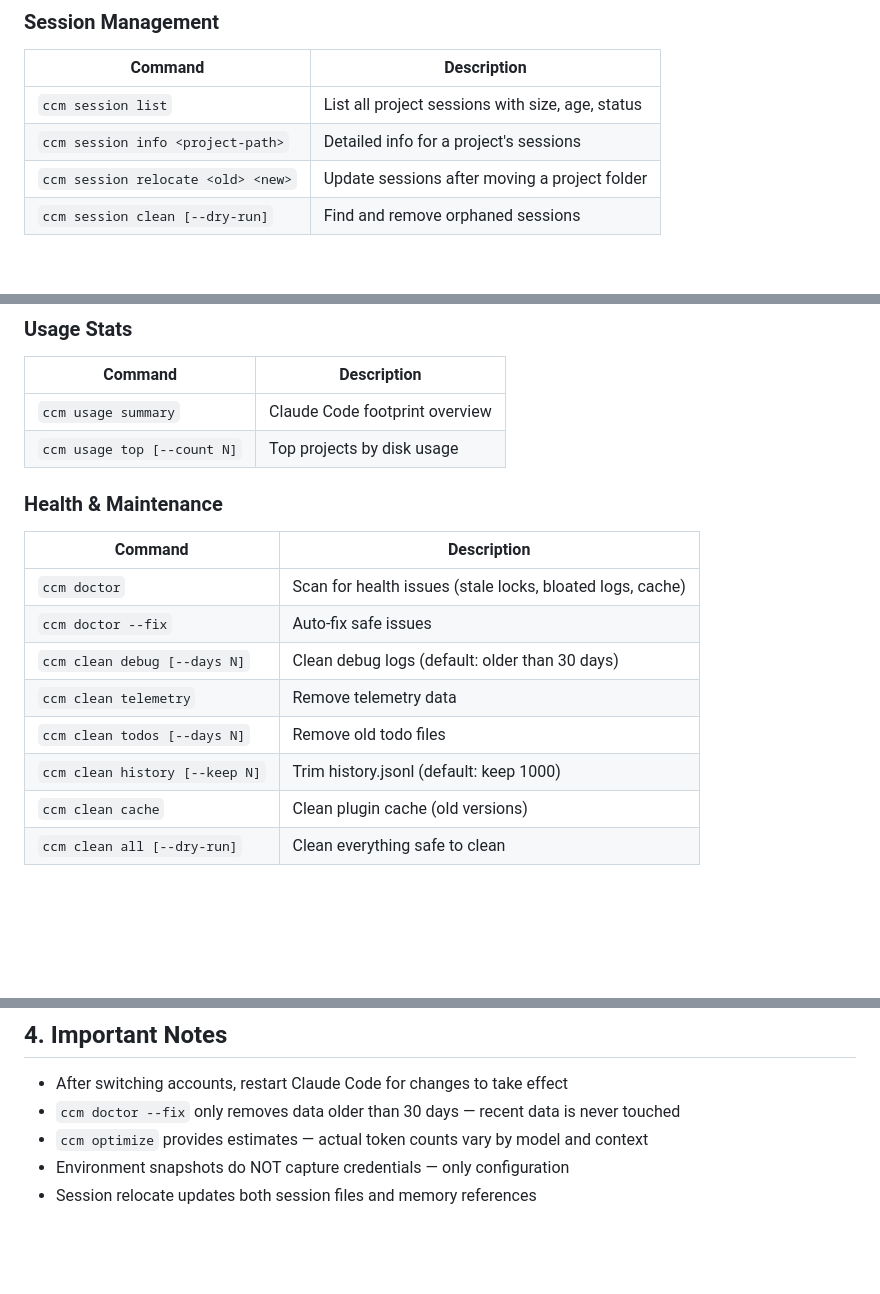
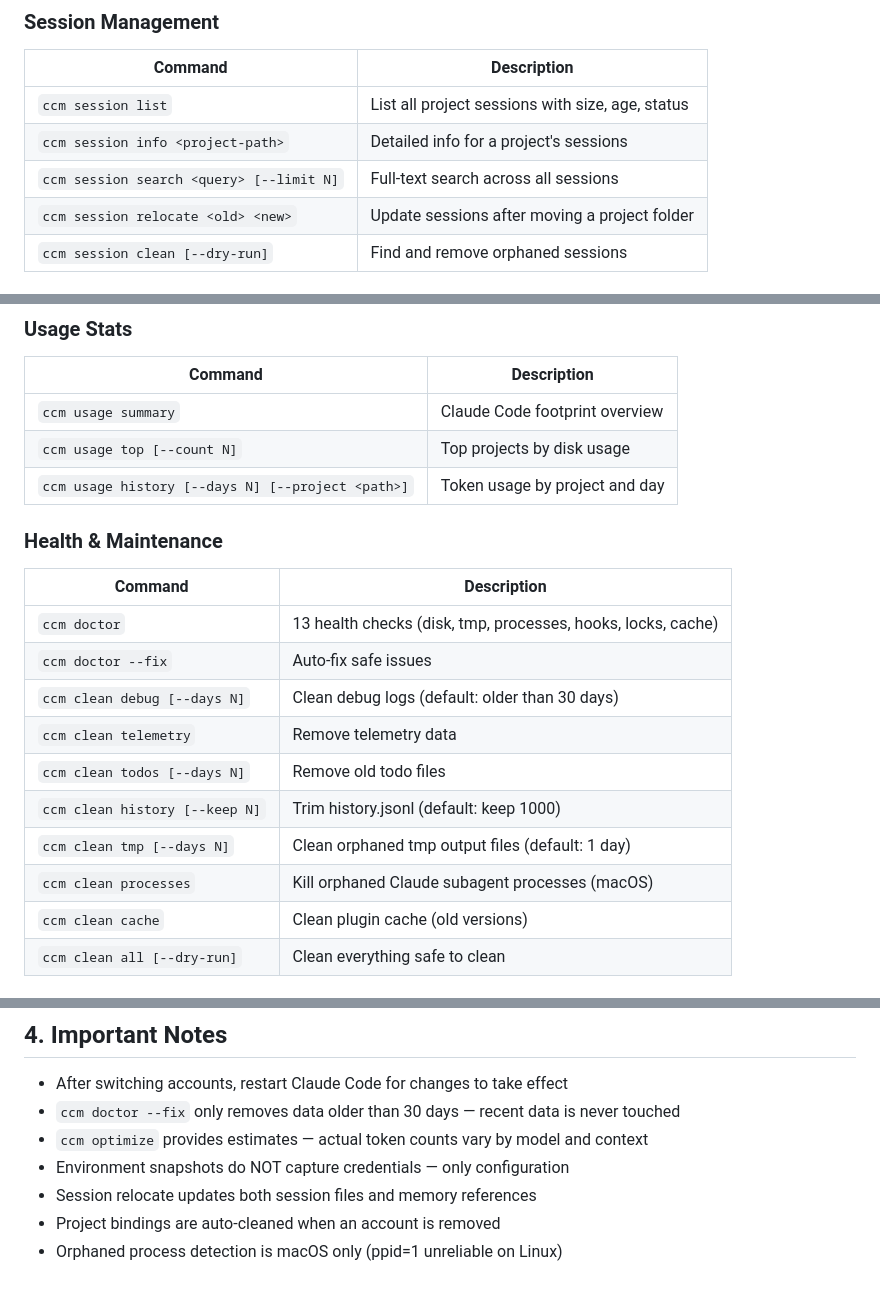
Before and after one commit to dr5hn/ccm, a Markdown page: ccm/SKILL.md, 3 parts joined by grey strips. Rendered like a GitHub page; blank space fills up the shorter version.

```diff
--- a/ccm/SKILL.md
+++ b/ccm/SKILL.md
@@ -51,6 +55,7 @@ This installs to `~/.ccm/bin/ccm` — no sudo required. After install, the user
 |---------|-------------|
 | `ccm session list` | List all project sessions with size, age, status |
 | `ccm session info <project-path>` | Detailed info for a project's sessions |
+| `ccm session search <query> [--limit N]` | Full-text search across all sessions |
 | `ccm session relocate <old> <new>` | Update sessions after moving a project folder |
 | `ccm session clean [--dry-run]` | Find and remove orphaned sessions |
 
@@ -70,17 +75,20 @@ This installs to `~/.ccm/bin/ccm` — no sudo required. After install, the user
 |---------|-------------|
 | `ccm usage summary` | Claude Code footprint overview |
 | `ccm usage top [--count N]` | Top projects by disk usage |
+| `ccm usage history [--days N] [--project <path>]` | Token usage by project and day |
 
 ### Health & Maintenance
 
 | Command | Description |
 |---------|-------------|
-| `ccm doctor` | Scan for health issues (stale locks, bloated logs, cache) |
+| `ccm doctor` | 13 health checks (disk, tmp, processes, hooks, locks, cache) |
 | `ccm doctor --fix` | Auto-fix safe issues |
 | `ccm clean debug [--days N]` | Clean debug logs (default: older than 30 days) |
 | `ccm clean telemetry` | Remove telemetry data |
 | `ccm clean todos [--days N]` | Remove old todo files |
 | `ccm clean history [--keep N]` | Trim history.jsonl (default: keep 1000) |
+| `ccm clean tmp [--days N]` | Clean orphaned tmp output files (default: 1 day) |
+| `ccm clean processes` | Kill orphaned Claude subagent processes (macOS) |
 | `ccm clean cache` | Clean plugin cache (old versions) |
 | `ccm clean all [--dry-run]` | Clean everything safe to clean |
 
@@ -149,3 +180,5 @@ ccm env restore before-experiment  # if things break
 - `ccm optimize` provides estimates — actual token counts vary by model and context
 - Environment snapshots do NOT capture credentials — only configuration
 - Session relocate updates both session files and memory references
+- Project bindings are auto-cleaned when an account is removed
+- Orphaned process detection is macOS only (ppid=1 unreliable on Linux)
```
Also changed, not shown: other parts of ccm/SKILL.md (+31 -4 lines).
